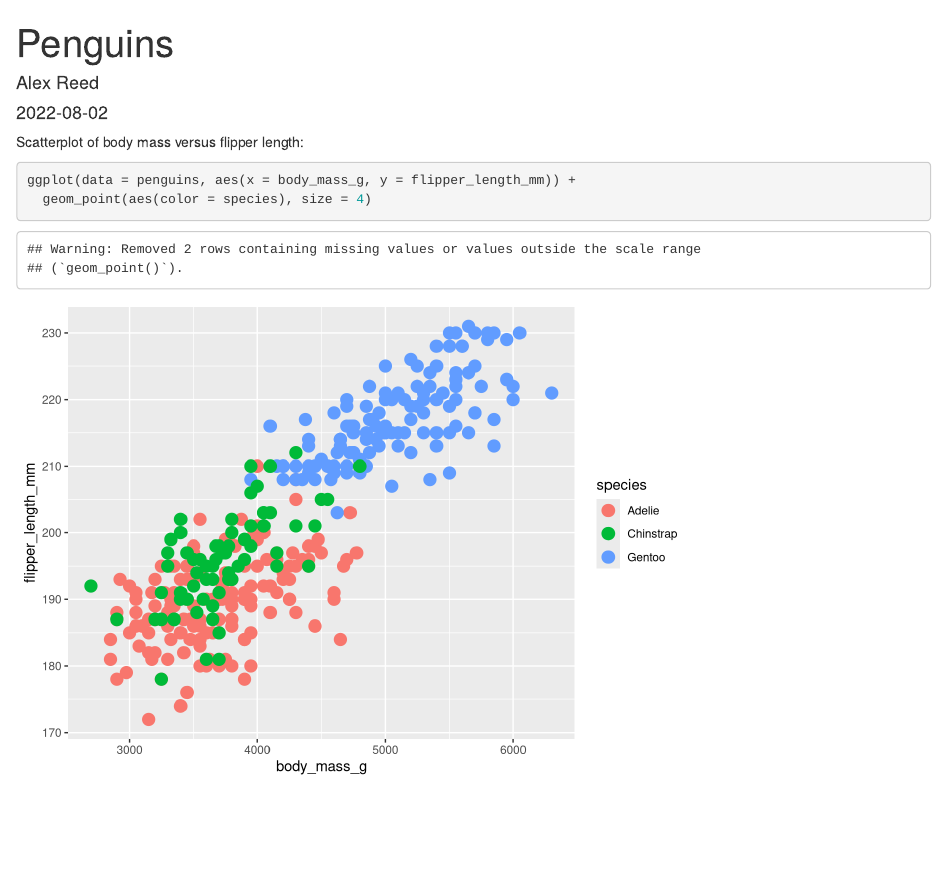
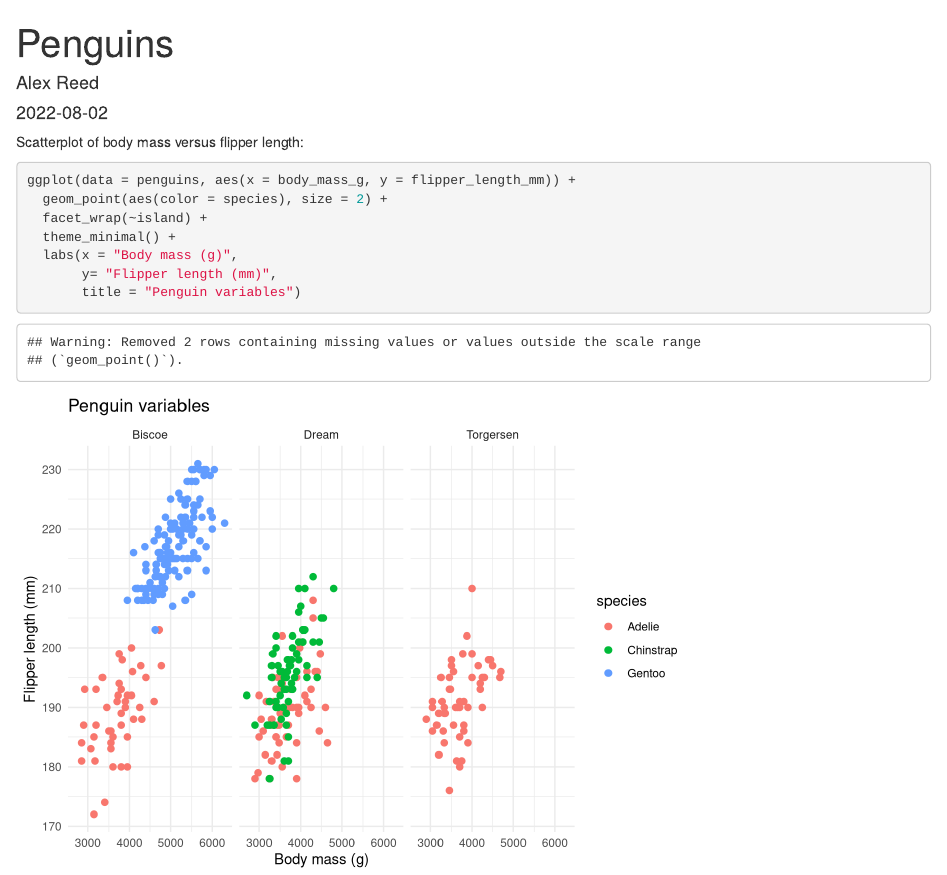
Before and after one commit to reedalexandria/eds212_day2_part1, an R Markdown document (penguins_graphs.Rmd): the page in a window 1100 px wide, from its top. Rendered offline with R 4.5, knitr and Pandoc, with nearby package versions.

Commit message:
penguin graph customization

````diff
--- a/penguins_graphs.Rmd
+++ b/penguins_graphs.Rmd
@@ -15,6 +15,11 @@ Scatterplot of body mass versus flipper length:
 
 ```{r}
 ggplot(data = penguins, aes(x = body_mass_g, y = flipper_length_mm)) +
-  geom_point(aes(color = species), size = 4)
+  geom_point(aes(color = species), size = 2) +
+  facet_wrap(~island) +
+  theme_minimal() +
+  labs(x = "Body mass (g)",
+       y= "Flipper length (mm)",
+       title = "Penguin variables")
 
 ```
````
Also changed, not shown: penguins_graphs.html.
